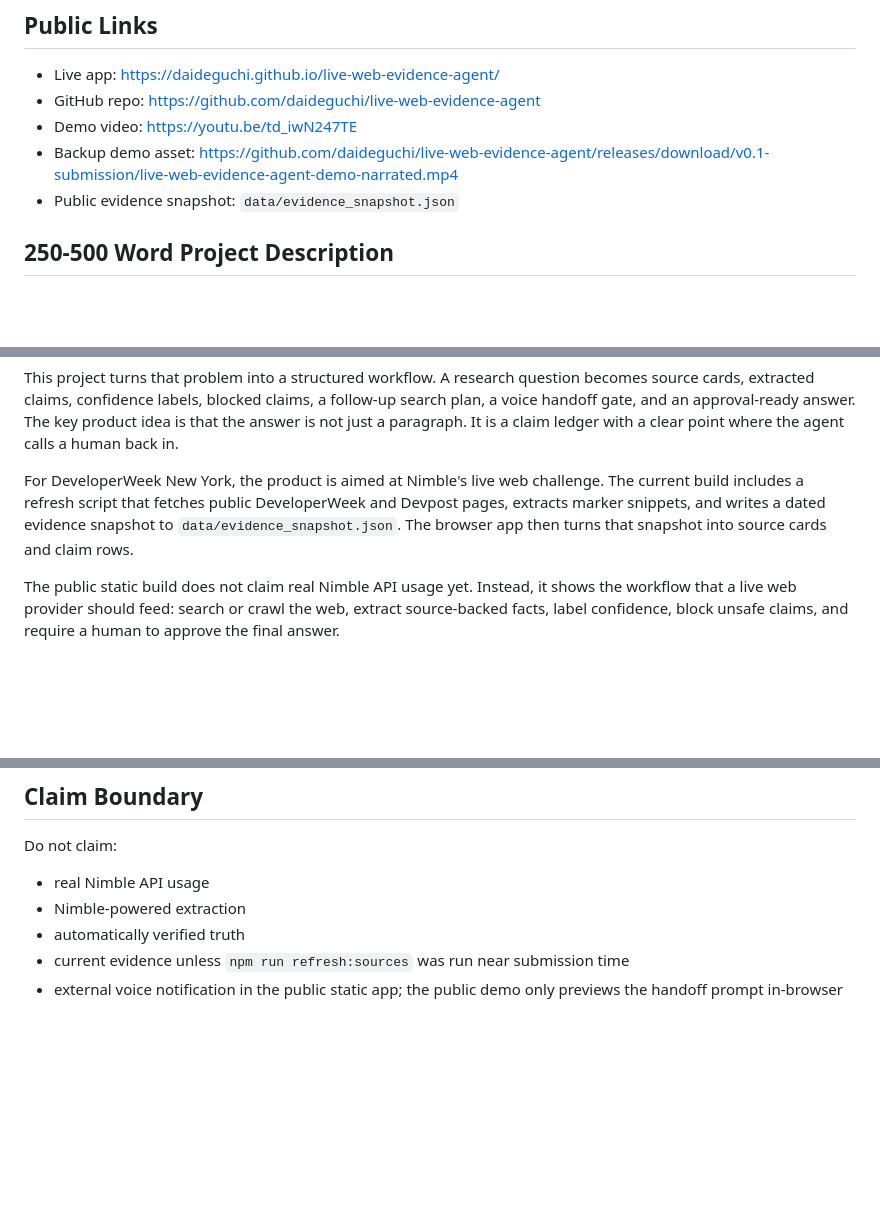
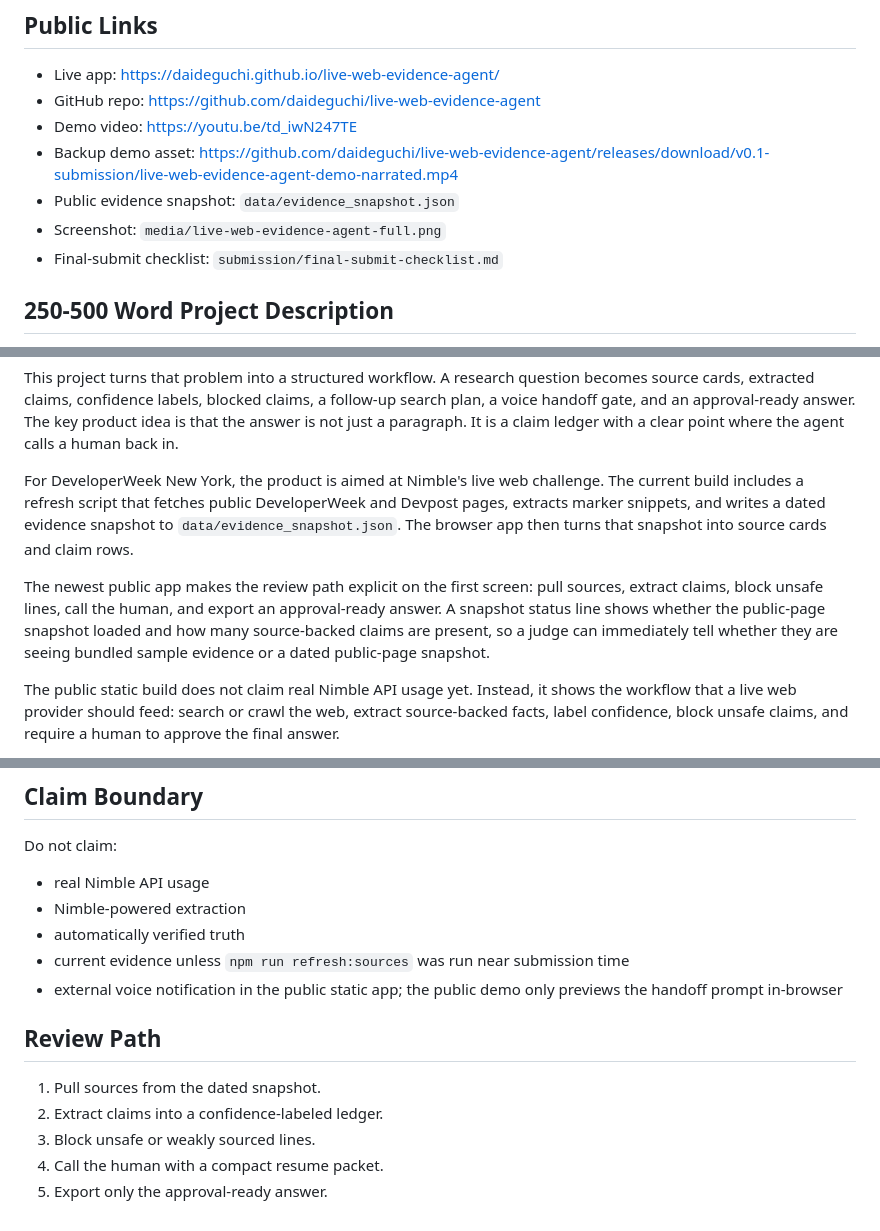
Before and after one commit to daideguchi/live-web-evidence-agent, a Markdown page: SUBMISSION_PACKAGE.md, 3 parts joined by grey strips. GitHub-like rendering; blank space fills up the shorter version.

```diff
--- a/SUBMISSION_PACKAGE.md
+++ b/SUBMISSION_PACKAGE.md
@@ -15,6 +15,8 @@ Source-led answers from live web evidence.
 - Demo video: https://youtu.be/td_iwN247TE
 - Backup demo asset: https://github.com/daideguchi/live-web-evidence-agent/releases/download/v0.1-submission/live-web-evidence-agent-demo-narrated.mp4
 - Public evidence snapshot: `data/evidence_snapshot.json`
+- Screenshot: `media/live-web-evidence-agent-full.png`
+- Final-submit checklist: `submission/final-submit-checklist.md`
 
 ## 250-500 Word Project Description
 
@@ -25,6 +27,8 @@ The problem is familiar: someone asks an AI system to check the web, and the ans
 This project turns that problem into a structured workflow. A research question becomes source cards, extracted claims, confidence labels, blocked claims, a follow-up search plan, a voice handoff gate, and an approval-ready answer. The key product idea is that the answer is not just a paragraph. It is a claim ledger with a clear point where the agent calls a human back in.
 
 For DeveloperWeek New York, the product is aimed at Nimble's live web challenge. The current build includes a refresh script that fetches public DeveloperWeek and Devpost pages, extracts marker snippets, and writes a dated evidence snapshot to `data/evidence_snapshot.json`. The browser app then turns that snapshot into source cards and claim rows.
+
+The newest public app makes the review path explicit on the first screen: pull sources, extract claims, block unsafe lines, call the human, and export an approval-ready answer. A snapshot status line shows whether the public-page snapshot loaded and how many source-backed claims are present, so a judge can immediately tell whether they are seeing bundled sample evidence or a dated public-page snapshot.
 
 The public static build does not claim real Nimble API usage yet. Instead, it shows the workflow that a live web provider should feed: search or crawl the web, extract source-backed facts, label confidence, block unsafe claims, and require a human to approve the final answer.
 
@@ -39,3 +43,11 @@ Do not claim:
 - automatically verified truth
 - current evidence unless `npm run refresh:sources` was run near submission time
 - external voice notification in the public static app; the public demo only previews the handoff prompt in-browser
+
+## Review Path
+
+1. Pull sources from the dated snapshot.
+2. Extract claims into a confidence-labeled ledger.
+3. Block unsafe or weakly sourced lines.
+4. Call the human with a compact resume packet.
+5. Export only the approval-ready answer.
```
Also changed, not shown: README.md (+32 -0 lines), media/live-web-evidence-agent-full.png, 2 other files.
